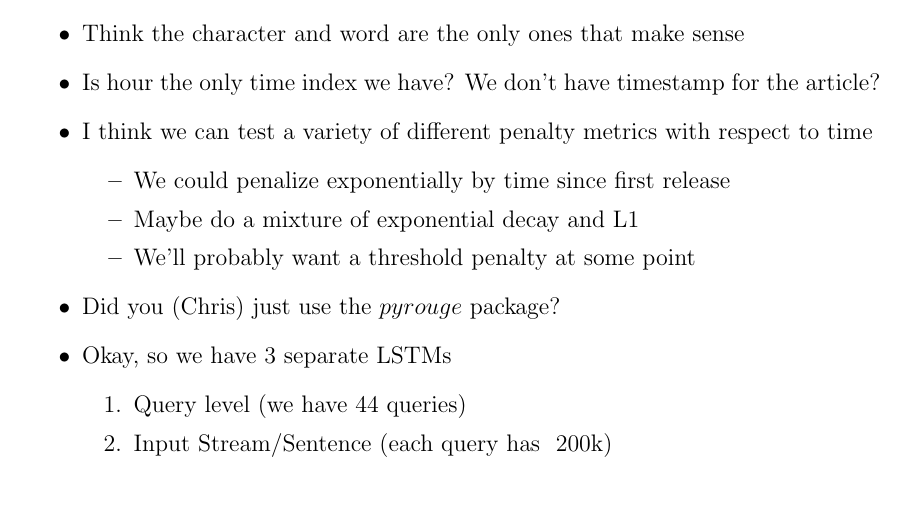
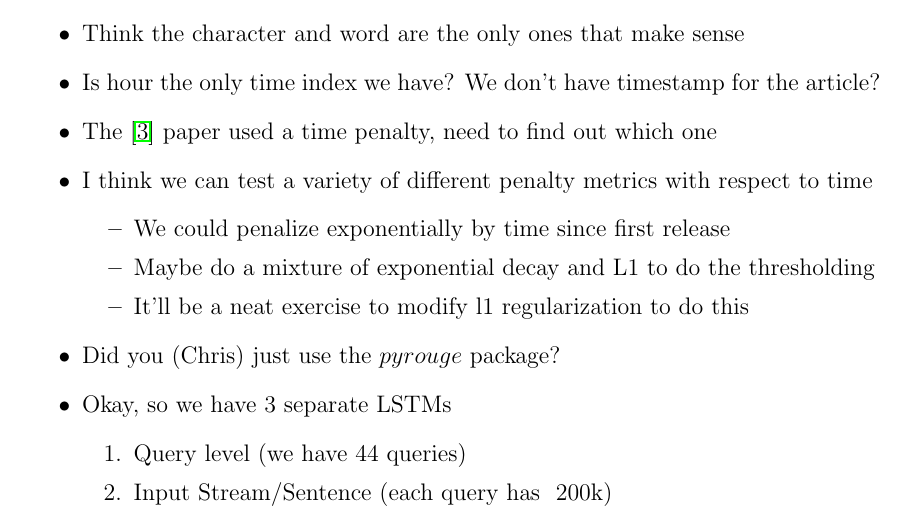
Before and after one commit to franciscojavierarceo/DQN-Event-Summarization, a LaTeX document (Paper/DeepNLPQLearning.tex): part of page 1 of 7, cut so that both start at the same text. Compiled offline with pdfLaTeX.

Commit message:
Updated paper and code

```diff
--- a/Paper/DeepNLPQLearning.tex
+++ b/Paper/DeepNLPQLearning.tex
@@ -31,11 +31,12 @@
 \item Should we do our RNNs at the character, word, or query level?
 \item Think the character and word are the only ones that make sense
 \item Is hour the only time index we have? We don't have timestamp for the article?
+\item The \cite{kedzie2016real} paper used a time penalty, need to find out which one
 \item I think we can test a variety of different penalty metrics with respect to time
 	\begin{itemize}
 		\item We could penalize exponentially by time since first release
-		\item Maybe do a mixture of exponential decay and L1
-		\item We'll probably want a threshold penalty at some point
+		\item Maybe do a mixture of exponential decay and L1 to do the thresholding
+		\item It'll be a neat exercise to modify l1 regularization to do this
 	\end{itemize}
 \item Did you (Chris) just use the $pyrouge$ package?
 \item Okay, so we have 3 separate LSTMs
```
Also changed, not shown: Paper/DeepNLPQLearning.pdf, 5 other files.
